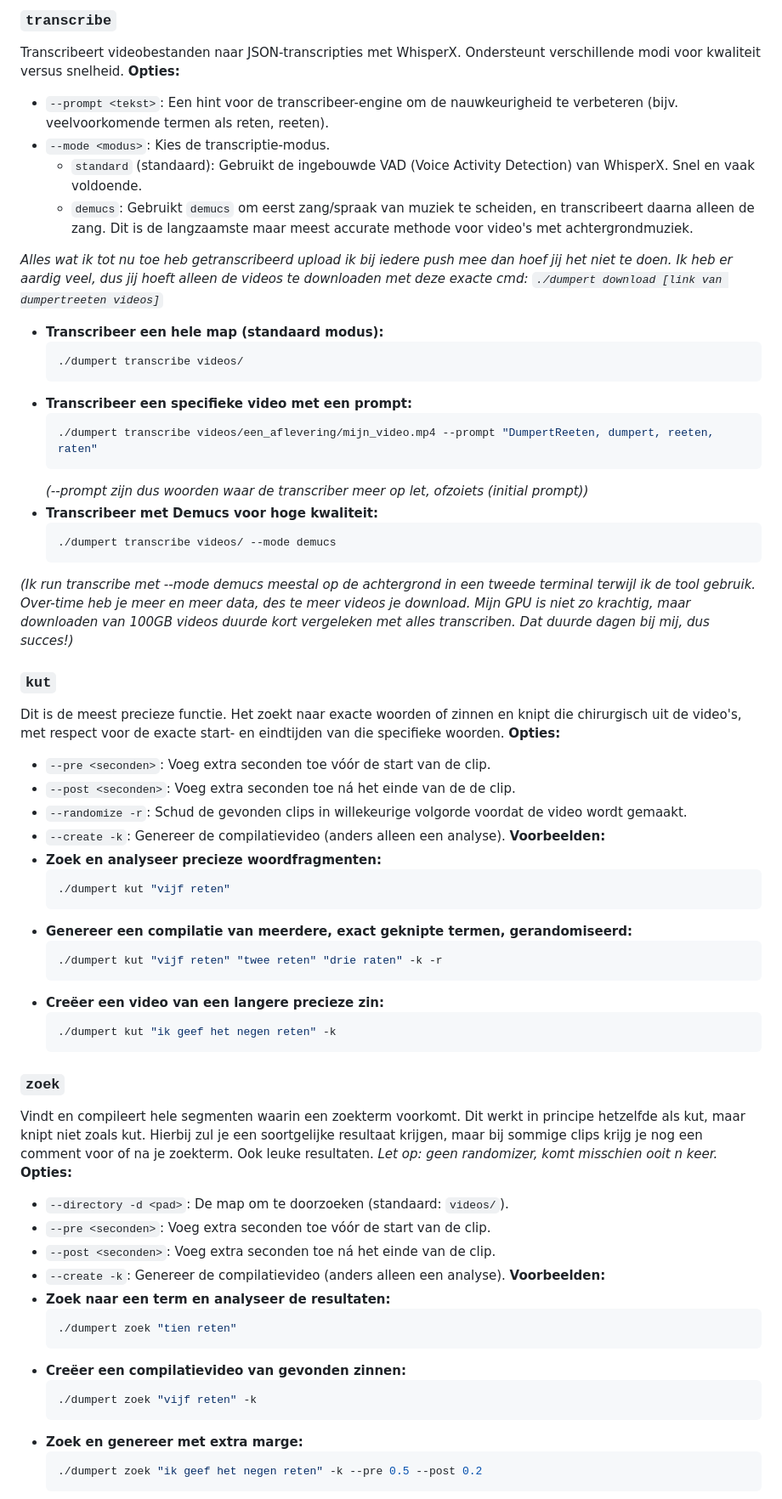
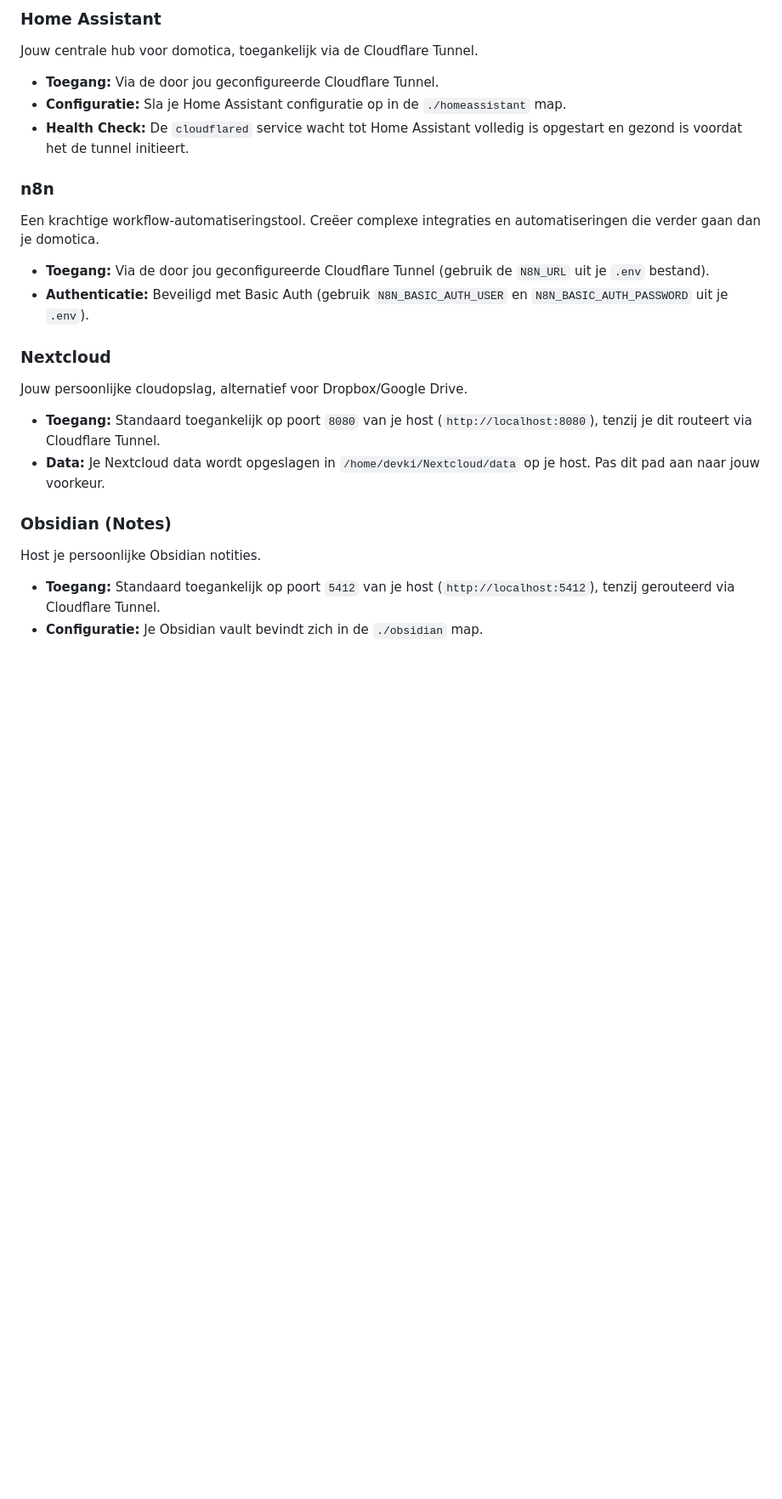
Before and after one commit to shauwki/plongo, a Markdown page: README.md, the part around one of its changes. Shown at 85% size. GitHub-like rendering; blank space fills up the shorter version.

Commit message:
initial commit

````diff
--- a/README.md
+++ b/README.md
@@ -40,67 +65,22 @@ _(Ik heb hier de link naar alle dumpert-reeten videos van Dumpert gebruikt :)_
 
-### `transcribe`
-Transcribeert videobestanden naar JSON-transcripties met WhisperX. Ondersteunt verschillende modi voor kwaliteit versus snelheid.
-**Opties:**
-- `--prompt <tekst>`: Een hint voor de transcribeer-engine om de nauwkeurigheid te verbeteren (bijv. veelvoorkomende termen als reten, reeten).
-- `--mode <modus>`: Kies de transcriptie-modus.
-    - `standard` (standaard): Gebruikt de ingebouwde VAD (Voice Activity Detection) van WhisperX. Snel en vaak voldoende.
-    - `demucs`: Gebruikt `demucs` om eerst zang/spraak van muziek te scheiden, en transcribeert daarna alleen de zang. Dit is de langzaamste maar meest accurate methode voor video's met achtergrondmuziek.
+### Home Assistant
+Jouw centrale hub voor domotica, toegankelijk via de Cloudflare Tunnel.
+* **Toegang:** Via de door jou geconfigureerde Cloudflare Tunnel.<br/>
+* **Configuratie:** Sla je Home Assistant configuratie op in de `./homeassistant` map.
+* **Health Check:** De `cloudflared` service wacht tot Home Assistant volledig is opgestart en gezond is voordat het de tunnel initieert.
 
-_Alles wat ik tot nu toe heb getranscribeerd upload ik bij iedere push mee dan hoef jij het niet te doen. Ik heb er aardig veel, dus jij hoeft alleen de videos te downloaden met deze exacte cmd: `./dumpert download [link van dumpertreeten videos]`_
-- **Transcribeer een hele map (standaard modus):**
-    ``` bash
-    ./dumpert transcribe videos/
-    ```
-- **Transcribeer een specifieke video met een prompt:**
-    ``` bash
-    ./dumpert transcribe videos/een_aflevering/mijn_video.mp4 --prompt "DumpertReeten, dumpert, reeten, raten"
-    ```
-    _(--prompt zijn dus woorden waar de transcriber meer op let, ofzoiets (initial prompt))_
-- **Transcribeer met Demucs voor hoge kwaliteit:**
-    ``` bash
-    ./dumpert transcribe videos/ --mode demucs
-    ```
-_(Ik run transcribe met --mode demucs meestal op de achtergrond in een tweede terminal terwijl ik de tool gebruik. Over-time heb je meer en meer data, des te meer videos je download. Mijn GPU is niet zo krachtig, maar downloaden van 100GB videos duurde kort vergeleken met alles transcriben. Dat duurde dagen bij mij, dus succes!)_
+### n8n
+Een krachtige workflow-automatiseringstool. Creëer complexe integraties en automatiseringen die verder gaan dan je domotica.
+* **Toegang:** Via de door jou geconfigureerde Cloudflare Tunnel (gebruik de `N8N_URL` uit je `.env` bestand).<br/>
+* **Authenticatie:** Beveiligd met Basic Auth (gebruik `N8N_BASIC_AUTH_USER` en `N8N_BASIC_AUTH_PASSWORD` uit je `.env`).
 
-### `kut`
-Dit is de meest precieze functie. Het zoekt naar exacte woorden of zinnen en knipt die chirurgisch uit de video's, met respect voor de exacte start- en eindtijden van die specifieke woorden.
-**Opties:**
-- `--pre <seconden>`: Voeg extra seconden toe vóór de start van de clip.
-- `--post <seconden>`: Voeg extra seconden toe ná het einde van de de clip.
-- `--randomize -r`: Schud de gevonden clips in willekeurige volgorde voordat de video wordt gemaakt.
-- `--create -k`: Genereer de compilatievideo (anders alleen een analyse).
-**Voorbeelden:**
-- **Zoek en analyseer precieze woordfragmenten:**
-    ``` bash
-    ./dumpert kut "vijf reten"
-    ```
-- **Genereer een compilatie van meerdere, exact geknipte termen, gerandomiseerd:**
-    ``` bash
-    ./dumpert kut "vijf reten" "twee reten" "drie raten" -k -r
-    ```
-- **Creëer een video van een langere precieze zin:**
-    ``` bash
-    ./dumpert kut "ik geef het negen reten" -k
-    ```
+### Nextcloud
+Jouw persoonlijke cloudopslag, alternatief voor Dropbox/Google Drive.
+* **Toegang:** Standaard toegankelijk op poort `8080` van je host (`http://localhost:8080`), tenzij je dit routeert via Cloudflare Tunnel.<br/>
+* **Data:** Je Nextcloud data wordt opgeslagen in `/home/devki/Nextcloud/data` op je host. Pas dit pad aan naar jouw voorkeur.
 
-### `zoek`
-Vindt en compileert hele segmenten waarin een zoekterm voorkomt. Dit werkt in principe hetzelfde als kut, maar knipt niet zoals kut. Hierbij zul je een soortgelijke resultaat krijgen, maar bij sommige clips krijg je nog een comment voor of na je zoekterm. Ook leuke resultaten. _Let op: geen randomizer, komt misschien ooit n keer._
-**Opties:**
-- `--directory -d <pad>`: De map om te doorzoeken (standaard: `videos/`).
-- `--pre <seconden>`: Voeg extra seconden toe vóór de start van de clip.
-- `--post <seconden>`: Voeg extra seconden toe ná het einde van de clip.
-- `--create -k`: Genereer de compilatievideo (anders alleen een analyse).
-**Voorbeelden:**
-- **Zoek naar een term en analyseer de resultaten:**
-    ``` bash
-    ./dumpert zoek "tien reten"
-    ```
-- **Creëer een compilatievideo van gevonden zinnen:**
-    ``` bash
-    ./dumpert zoek "vijf reten" -k
-    ```
-- **Zoek en genereer met extra marge:**
-    ``` bash
-    ./dumpert zoek "ik geef het negen reten" -k --pre 0.5 --post 0.2
-    ```
+### Obsidian (Notes)
+Host je persoonlijke Obsidian notities.
+* **Toegang:** Standaard toegankelijk op poort `5412` van je host (`http://localhost:5412`), tenzij gerouteerd via Cloudflare Tunnel.<br/>
+* **Configuratie:** Je Obsidian vault bevindt zich in de `./obsidian` map.
 
````
Also changed, not shown: other parts of README.md (+72 -87 lines).
